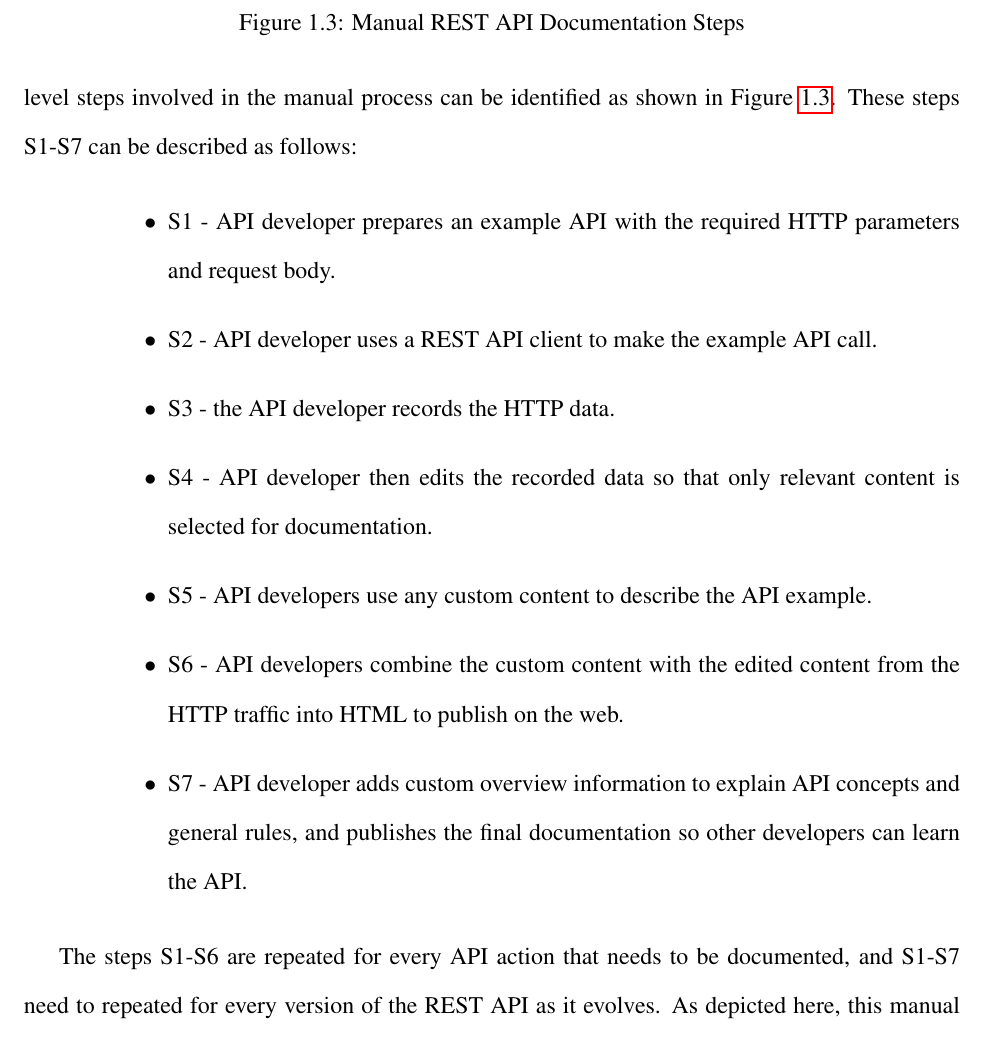
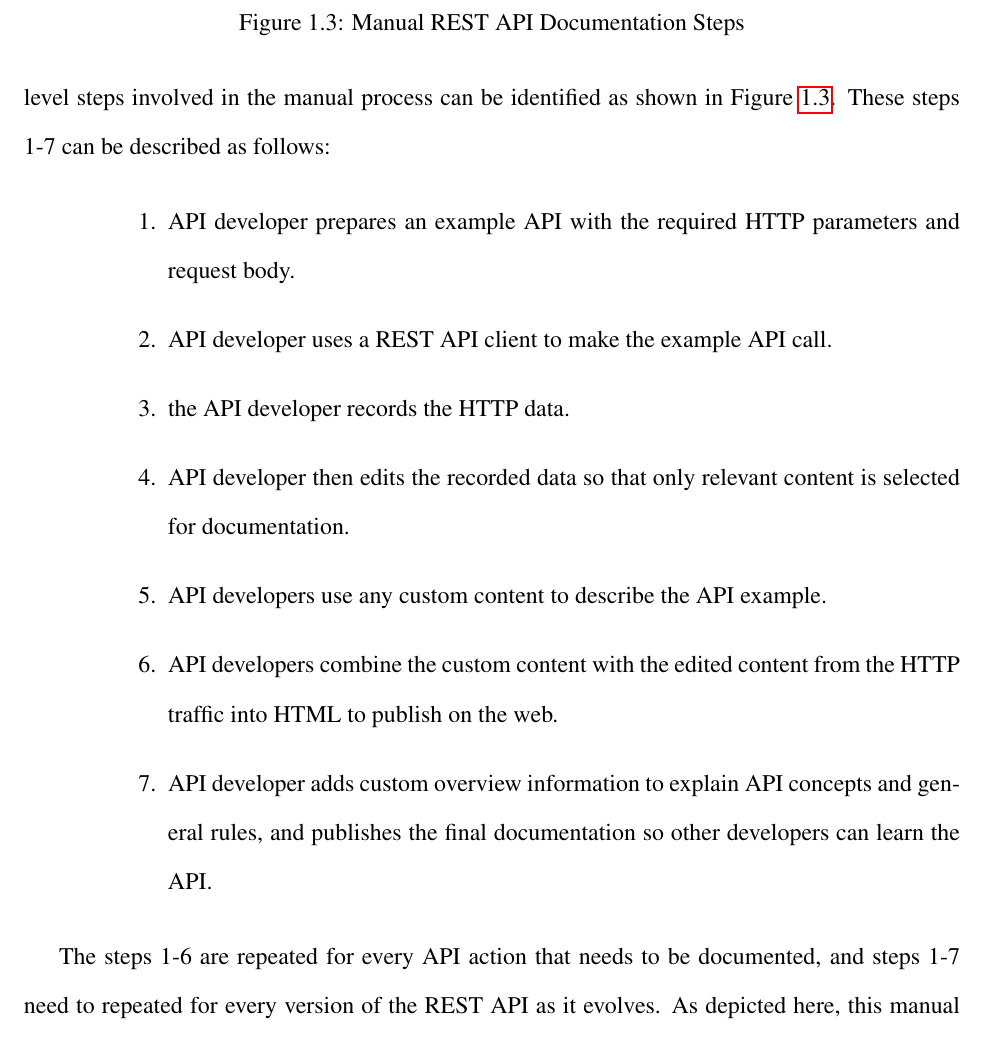
Before and after one commit to smsohan/thesis, a LaTeX thesis (root.tex, which reads introduction.tex): part of page 17 of 165, cut so that both start at the same text. Compiled offline with pdfLaTeX; a LaTeX package or settings file that is missing is left out.

Commit message:
removes the steps with numbers

```diff
--- a/introduction.tex
+++ b/introduction.tex
@@ -74,19 +74,19 @@ used to generate REST API documentation.
   \label{fig:manual}
 \end{figure}
 
-Currently, the process of documenting REST APIs is largely manual. Conceptually, the high level steps involved in the manual process can be identified as shown in Figure \ref{fig:manual}. These steps S1-S7 can be described as follows:
+Currently, the process of documenting REST APIs is largely manual. Conceptually, the high level steps involved in the manual process can be identified as shown in Figure \ref{fig:manual}. These steps 1-7 can be described as follows:
 
-\begin{itemize}
-  \item S1 - API developer prepares an example API with the required HTTP parameters and request body.
-  \item S2 - API developer uses a REST API client to make the example API call.
-  \item S3 - the API developer records the HTTP data.
-  \item S4 - API developer then edits the recorded data so that only relevant content is selected for documentation.
-  \item S5 - API developers use any custom content to describe the API example.
-  \item S6 - API developers combine the custom content with the edited content from the HTTP traffic into HTML to publish on the web.
-  \item S7 - API developer adds custom overview information to explain API concepts and general rules, and publishes the final documentation so other developers can learn the API.
-\end{itemize}
+\begin{enumerate}
+  \item API developer prepares an example API with the required HTTP parameters and request body.
+  \item API developer uses a REST API client to make the example API call.
+  \item the API developer records the HTTP data.
+  \item API developer then edits the recorded data so that only relevant content is selected for documentation.
+  \item API developers use any custom content to describe the API example.
+  \item API developers combine the custom content with the edited content from the HTTP traffic into HTML to publish on the web.
+  \item API developer adds custom overview information to explain API concepts and general rules, and publishes the final documentation so other developers can learn the API.
+\end{enumerate}
 
-The steps S1-S6 are repeated for every API action that needs to be documented, and S1-S7 need to repeated for every version of the REST API as it evolves. As depicted here, this manual process can be both time consuming and error-prone.
+The steps 1-6 are repeated for every API action that needs to be documented, and steps 1-7 need to repeated for every version of the REST API as it evolves. As depicted here, this manual process can be both time consuming and error-prone.
 
 \section{Research Goals}
 The overarching goal of my research is to improve the current state of the process of REST API documentation process by automating the repeating manual steps in the aforementioned workflow. More specifically, I aim to solve the following research goals:
```
Also changed, not shown: manual_workflow.png, root.pdf.
